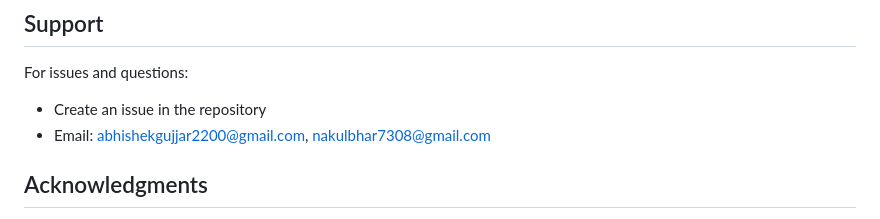
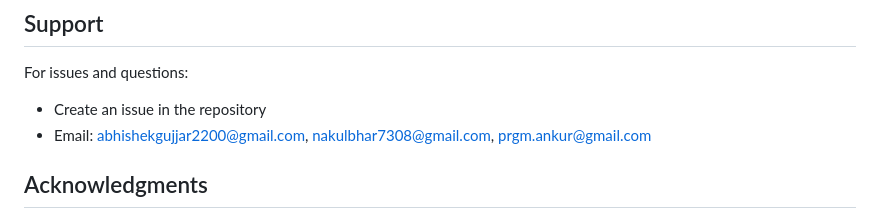
Before and after one commit to AnkurKumarKasana/Agrizone, a Markdown page: README.md, the part around the change. Drawn GitHub-style.

Commit message:
Add prgm.ankur@gmail.com to support email list

```diff
--- a/README.md
+++ b/README.md
@@ -268,7 +268,7 @@ MIT License - see LICENSE file for details.
 
 For issues and questions:
 - Create an issue in the repository
-- Email: abhishekgujjar2200@gmail.com, nakulbhar7308@gmail.com
+- Email: abhishekgujjar2200@gmail.com, nakulbhar7308@gmail.com, prgm.ankur@gmail.com
 
 ## Acknowledgments
 
```
